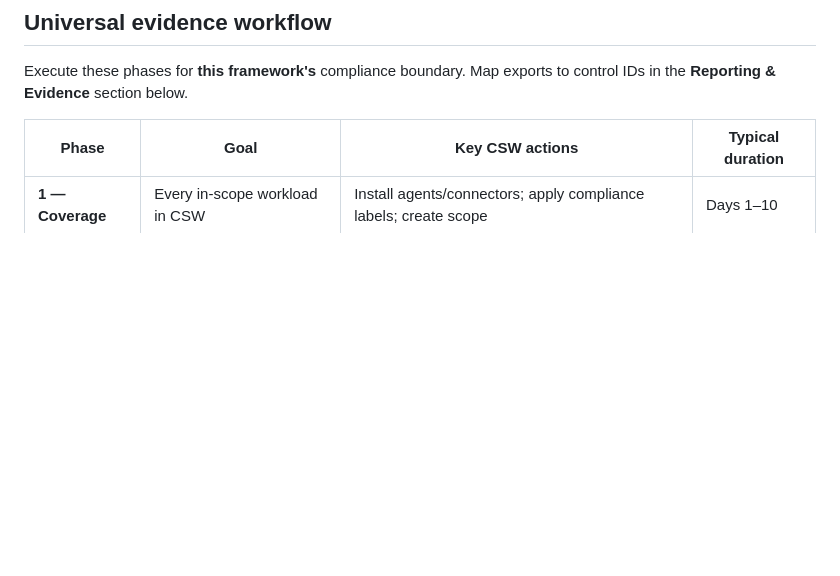
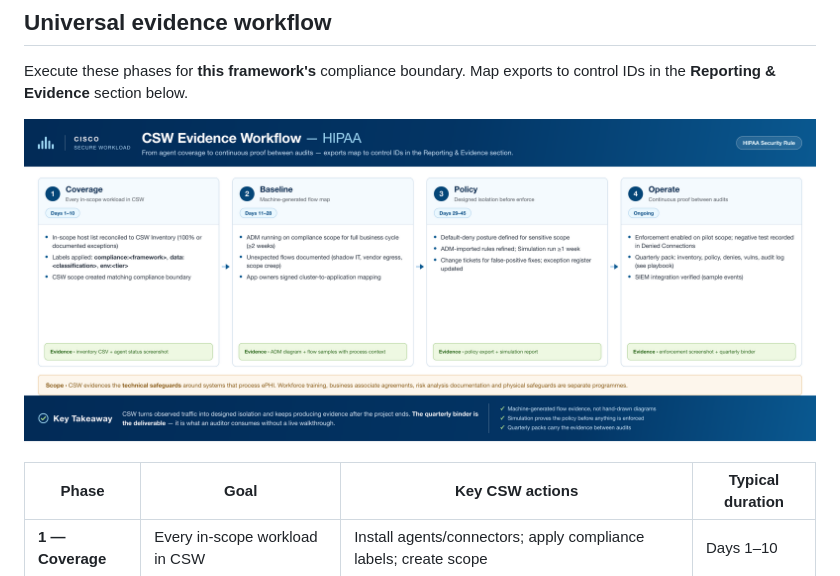
Before and after one commit to chandrapati/CSW-HIPAA-Reference-Design, a Markdown page: CSW-HIPAA-Reference-Design.md, the part around the change. Drawn GitHub-style; pictures changed too: assets/csw-evidence-workflow.png (added); blank space fills up the shorter version.

```diff
--- a/CSW-HIPAA-Reference-Design.md
+++ b/CSW-HIPAA-Reference-Design.md
@@ -68,6 +68,8 @@ Cisco Secure Workload (CSW) is a **workload protection platform**. A lightweight
 ## Universal evidence workflow
 
 Execute these phases for **this framework's** compliance boundary. Map exports to control IDs in the **Reporting & Evidence** section below.
+
+![CSW evidence workflow for HIPAA — the four phases from agent coverage through continuous proof, with the evidence artifact produced at each phase](assets/csw-evidence-workflow.png)
 
 | Phase | Goal | Key CSW actions | Typical duration |
 |-------|------|-----------------|------------------|
```
Also changed, not shown: .diagram-tools/README.md (added, +37 -0 lines), 7 other files.
